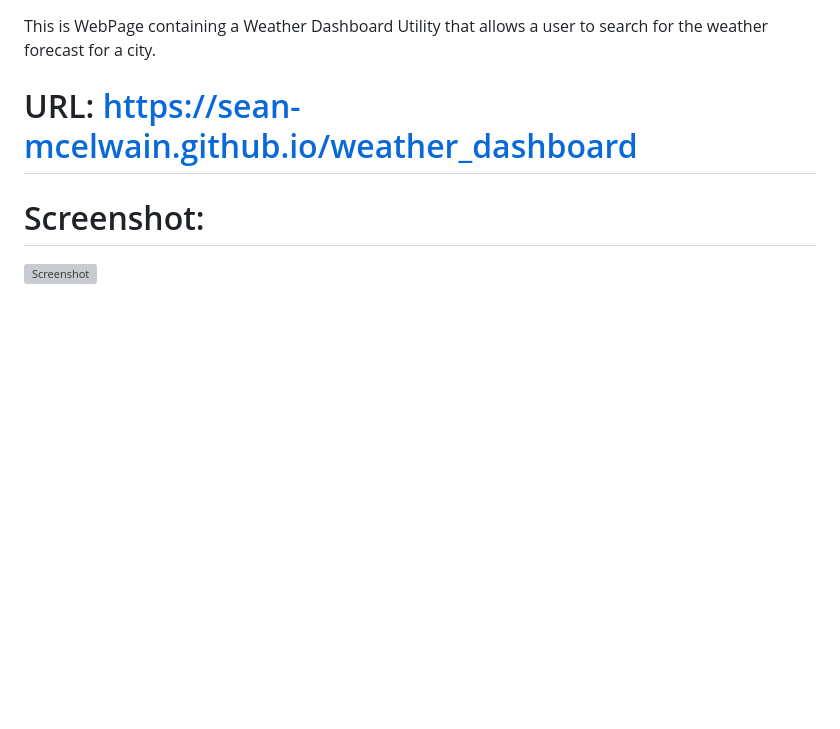
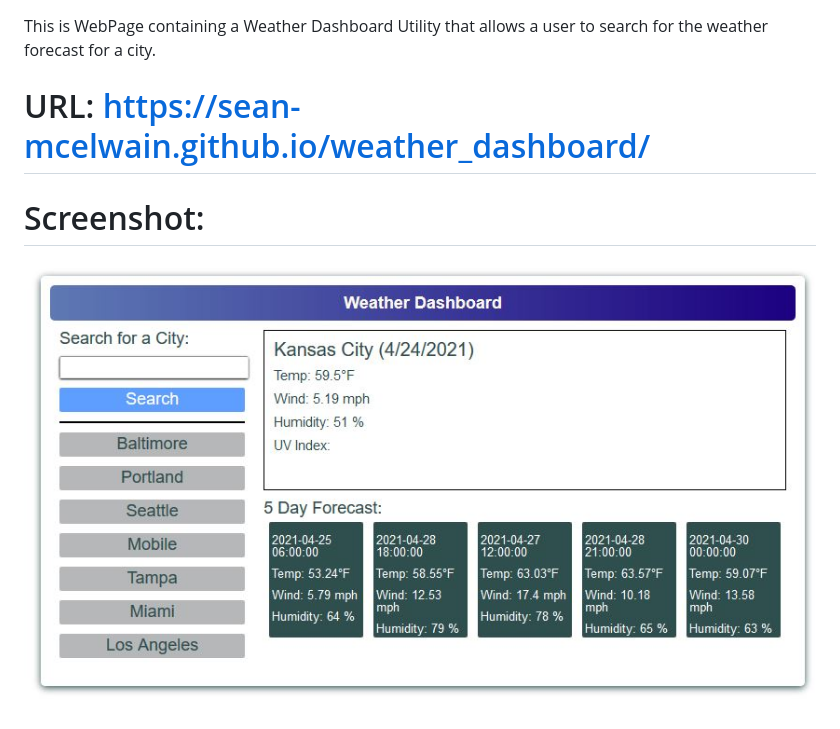
Before and after one commit to sean-mcelwain/weather_dashboard, a Markdown page: README.md, the part around the change. Drawn GitHub-style; pictures changed too: assets/images/screenshot.jpg (added); blank space fills up the shorter version; grey boxes are pictures that could not be loaded.

```diff
--- a/README.md
+++ b/README.md
@@ -4,8 +4,8 @@
 
 This is WebPage containing a Weather Dashboard Utility that allows a user to search for the weather forecast for a city.
 
-# URL: https://sean-mcelwain.github.io/weather_dashboard
+# URL: https://sean-mcelwain.github.io/weather_dashboard/
 
 # Screenshot:
 
-![Screenshot](https://github.com/sean-mcelwain/weather_dashboard/blob/main/assets/screenshot.jpg)
+![Screenshot](https://github.com/sean-mcelwain/weather_dashboard/blob/main/assets/images/screenshot.jpg)
```
Also changed, not shown: 3 other files.
